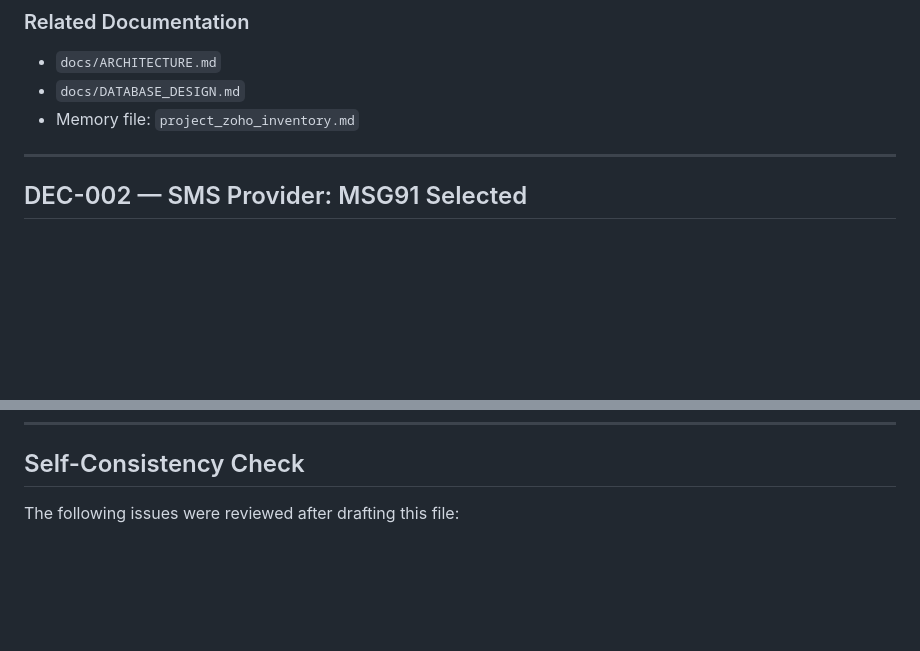
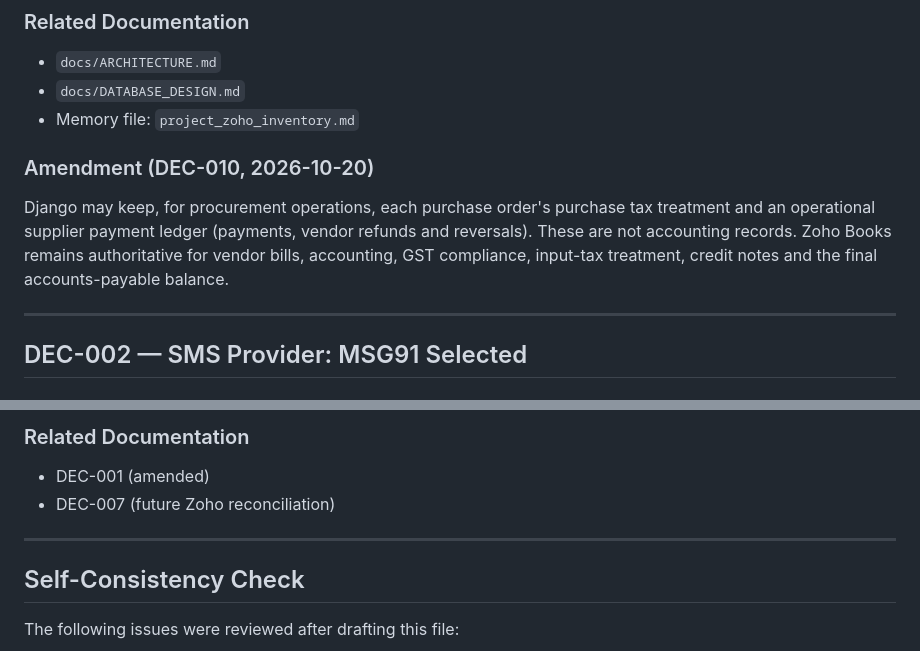
Before and after one commit to mustahibmusic/smerfume-backend, a Markdown page: docs/CHANGE_DECISIONS.md, 2 parts joined by grey strips. Drawn GitHub-style; blank space fills up the shorter version.

```diff
--- a/docs/CHANGE_DECISIONS.md
+++ b/docs/CHANGE_DECISIONS.md
@@ -31,6 +31,9 @@ Not recorded.
 - `docs/ARCHITECTURE.md`
 - `docs/DATABASE_DESIGN.md`
 - Memory file: `project_zoho_inventory.md`
+
+### Amendment (DEC-010, 2026-10-20)
+Django may keep, for procurement operations, each purchase order's purchase tax treatment and an operational supplier payment ledger (payments, vendor refunds and reversals). These are not accounting records. Zoho Books remains authoritative for vendor bills, accounting, GST compliance, input-tax treatment, credit notes and the final accounts-payable balance.
 
 ---
 
@@ -330,3 +369,9 @@ orders.
+### Related Documentation
+- DEC-001 (amended)
+- DEC-007 (future Zoho reconciliation)
+
+---
+
 ## Self-Consistency Check
 
 The following issues were reviewed after drafting this file:
```
Also changed, not shown: other parts of docs/CHANGE_DECISIONS.md (+36 -0 lines).
